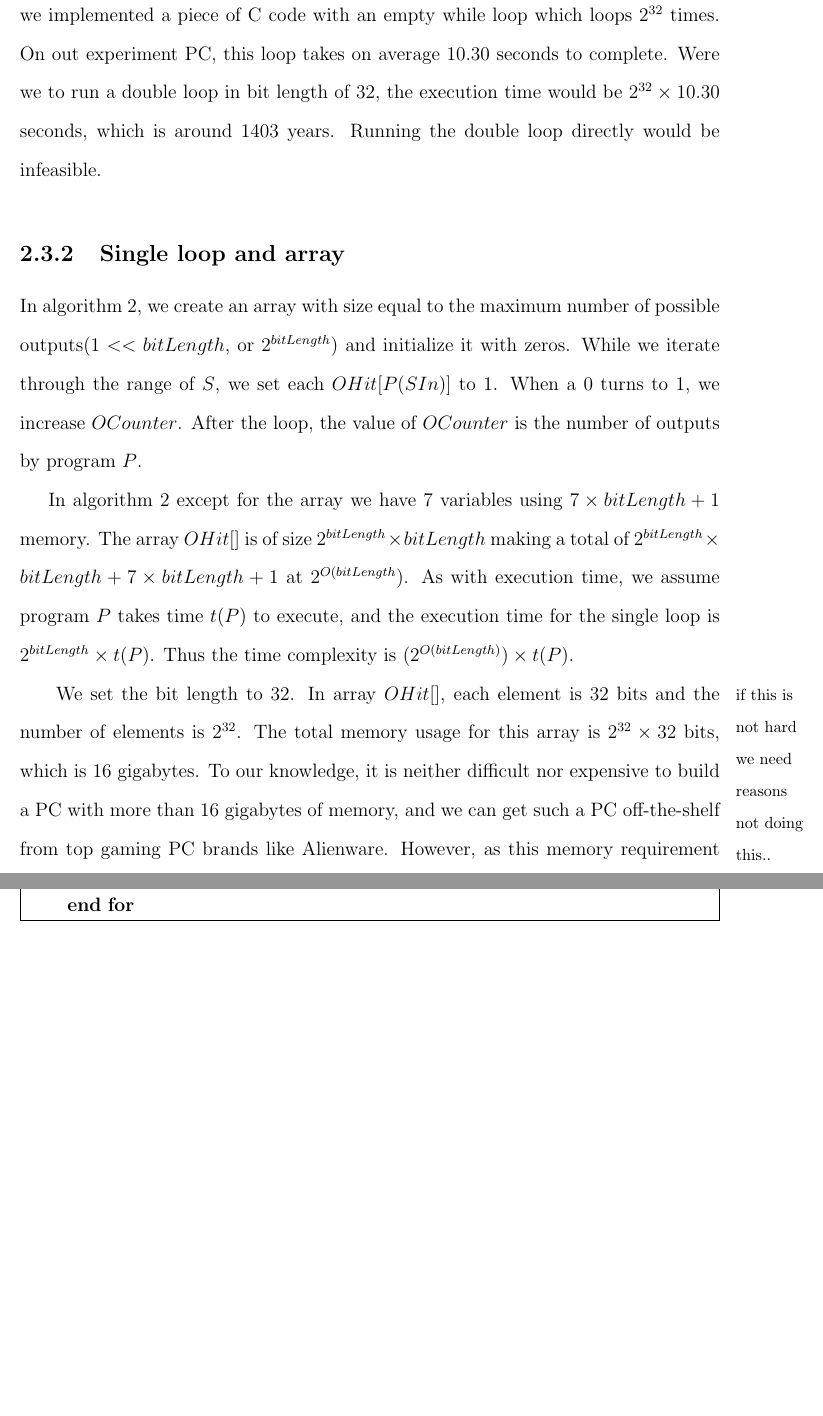
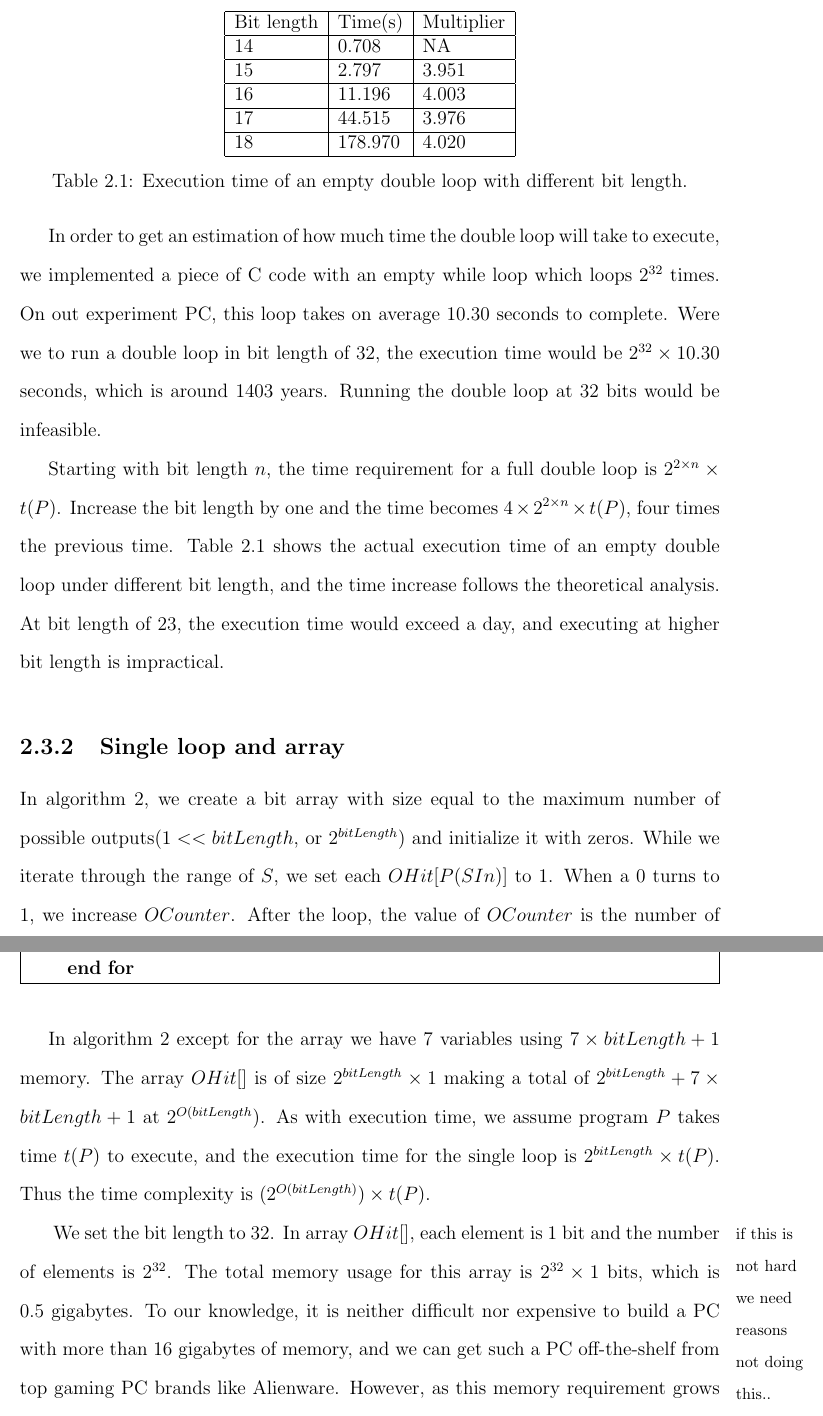
Before and after one commit to chenjiia/Thesis, a LaTeX thesis (thesie_latex/ThesisMaster.tex, which reads thesie_latex/Chapter_02.tex): two parts of pages 12 and 13 of 29, joined at a grey line, cut at the place of the change, the shorter picture padded with empty space. Compiled offline with pdfLaTeX.

Commit message:
CH2 add table for full double loop exec time

```diff
--- a/thesie_latex/Chapter_02.tex
+++ b/thesie_latex/Chapter_02.tex
@@ -44,10 +44,27 @@ In algorithm \ref{alg:doubleLoop}, for each possible output value, we iterate th
 
 In algorithm \ref{alg:doubleLoop}, we declared seven variables, and all of them require $bitLength$ bits except for $OCounter$ which is $bitLength + 1$ bits. The total memory usage for variables is $7 \times bitLength + 1$ at $O(bitLength)$. As with execution time, we assume program $P$ takes time $t(P)$ to execute, and the total execution time for the double loop when break is never reached is $2^{bitLength} \times 2^{bitLength} \times t(P)$. Thus the time complexity is $(2^{O(bitLength)}) \times t(P)$.
 
-In order to get an estimation of how much time the double loop will take to execute, we implemented a piece of C code with an empty while loop which loops $2^{32}$ times. On out experiment PC, this loop takes on average $10.30$ seconds to complete. Were we to run a double loop in bit length of 32, the execution time would be $2^{32} \times 10.30$ seconds, which is around $1403$ years. Running the double loop directly would be infeasible.
+In order to get an estimation of how much time the double loop will take to execute, we implemented a piece of C code with an empty while loop which loops $2^{32}$ times. On out experiment PC, this loop takes on average $10.30$ seconds to complete. Were we to run a double loop in bit length of 32, the execution time would be $2^{32} \times 10.30$ seconds, which is around $1403$ years. Running the double loop at 32 bits would be infeasible.
+
+Starting with bit length $n$, the time requirement for a full double loop is $2^{2 \times n} \times t(P)$. Increase the bit length by one and the time becomes $4 \times 2^{2 \times n} \times t(P)$, four times the previous time. Table \ref{tab:gccRun} shows the actual execution time of an empty double loop under different bit length, and the time increase follows the theoretical analysis. At bit length of 23, the execution time would exceed a day, and executing at higher bit length is impractical.
+
+\begin{table}
+\centering
+\begin{tabular}{|l|l|l|}
+\hline Bit length & Time(s) & Multiplier\\
+\hline 14 & 0.708 & NA	\\
+\hline 15 & 2.797 & 3.951	\\
+\hline 16 & 11.196	& 4.003	\\
+\hline 17 & 44.515	& 3.976	\\
+\hline 18 & 178.970	& 4.020	\\
+\hline
+\end{tabular}
+\caption{Execution time of an empty double loop with different bit length.}
+\label{tab:gccRun}
+\end{table}
 
 \subsection{Single loop and array}
-In algorithm \ref{alg:singleLoop}, we create an array with size equal to the maximum number of possible outputs($1 << bitLength$, or $2^{bitLength}$) and initialize it with zeros. While we iterate through the range of $S$, we set each $OHit[P(SIn)]$ to $1$. When a $0$ turns to $1$, we increase $OCounter$. After the loop, the value of $OCounter$ is the number of outputs by program $P$.
+In algorithm \ref{alg:singleLoop}, we create a bit array with size equal to the maximum number of possible outputs($1 << bitLength$, or $2^{bitLength}$) and initialize it with zeros. While we iterate through the range of $S$, we set each $OHit[P(SIn)]$ to $1$. When a $0$ turns to $1$, we increase $OCounter$. After the loop, the value of $OCounter$ is the number of outputs by program $P$.
 
 \renewcommand{\algorithmiccomment}[1]{// #1}
 \begin{algorithm}
@@ -79,7 +96,7 @@ In algorithm \ref{alg:singleLoop}, we create an array with size equal to the max
 \label{alg:singleLoop}
 \end{algorithm}
 
-In algorithm \ref{alg:singleLoop} except for the array we have 7 variables using $7 \times bitLength + 1$ memory. The array $OHit[]$ is of size $2^{bitLength} \times bitLength$ making a total of $2^{bitLength} \times bitLength + 7 \times bitLength + 1$ at $2^{O(bitLength})$. As with execution time, we assume program $P$ takes time $t(P)$ to execute, and the execution time for the single loop is $2^{bitLength} \times t(P)$. Thus the time complexity is $(2^{O(bitLength)}) \times t(P)$.
+In algorithm \ref{alg:singleLoop} except for the array we have 7 variables using $7 \times bitLength + 1$ memory. The array $OHit[]$ is of size $2^{bitLength} \times 1$ making a total of $2^{bitLength} + 7 \times bitLength + 1$ at $2^{O(bitLength})$. As with execution time, we assume program $P$ takes time $t(P)$ to execute, and the execution time for the single loop is $2^{bitLength} \times t(P)$. Thus the time complexity is $(2^{O(bitLength)}) \times t(P)$.
 
 \marginpar{if this is not hard we need reasons not doing this..}
-We set the bit length to $32$. In array $OHit[]$, each element is $32$ bits and the number of elements is $2^{32}$. The total memory usage for this array is $2^{32} \times 32$ bits, which is $16$ gigabytes. To our knowledge, it is neither difficult nor expensive to build a PC with more than 16 gigabytes of memory, and we can get such a PC off-the-shelf from top gaming PC brands like Alienware. However, as this memory requirement grows exponentially, adding two to three bits to the bit length and the requirement will exceed the capacity of current PCs.
+We set the bit length to $32$. In array $OHit[]$, each element is $1$ bit and the number of elements is $2^{32}$. The total memory usage for this array is $2^{32} \times 1$ bits, which is $0.5$ gigabytes. To our knowledge, it is neither difficult nor expensive to build a PC with more than 16 gigabytes of memory, and we can get such a PC off-the-shelf from top gaming PC brands like Alienware. However, as this memory requirement grows exponentially, adding two to three bits to the bit length and the requirement will exceed the capacity of current PCs.
```
Also changed, not shown: thesie_latex/ThesisMaster.pdf.
